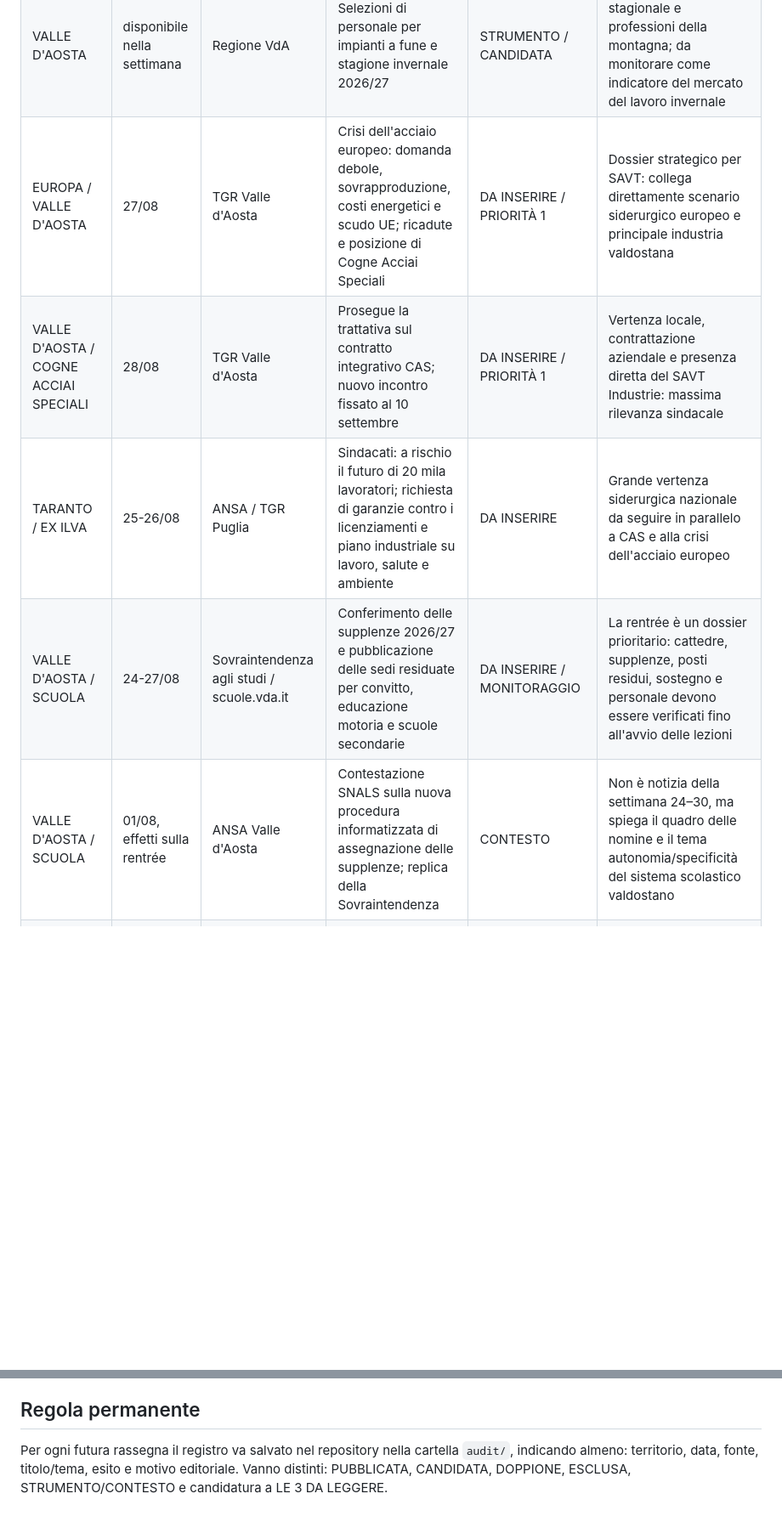
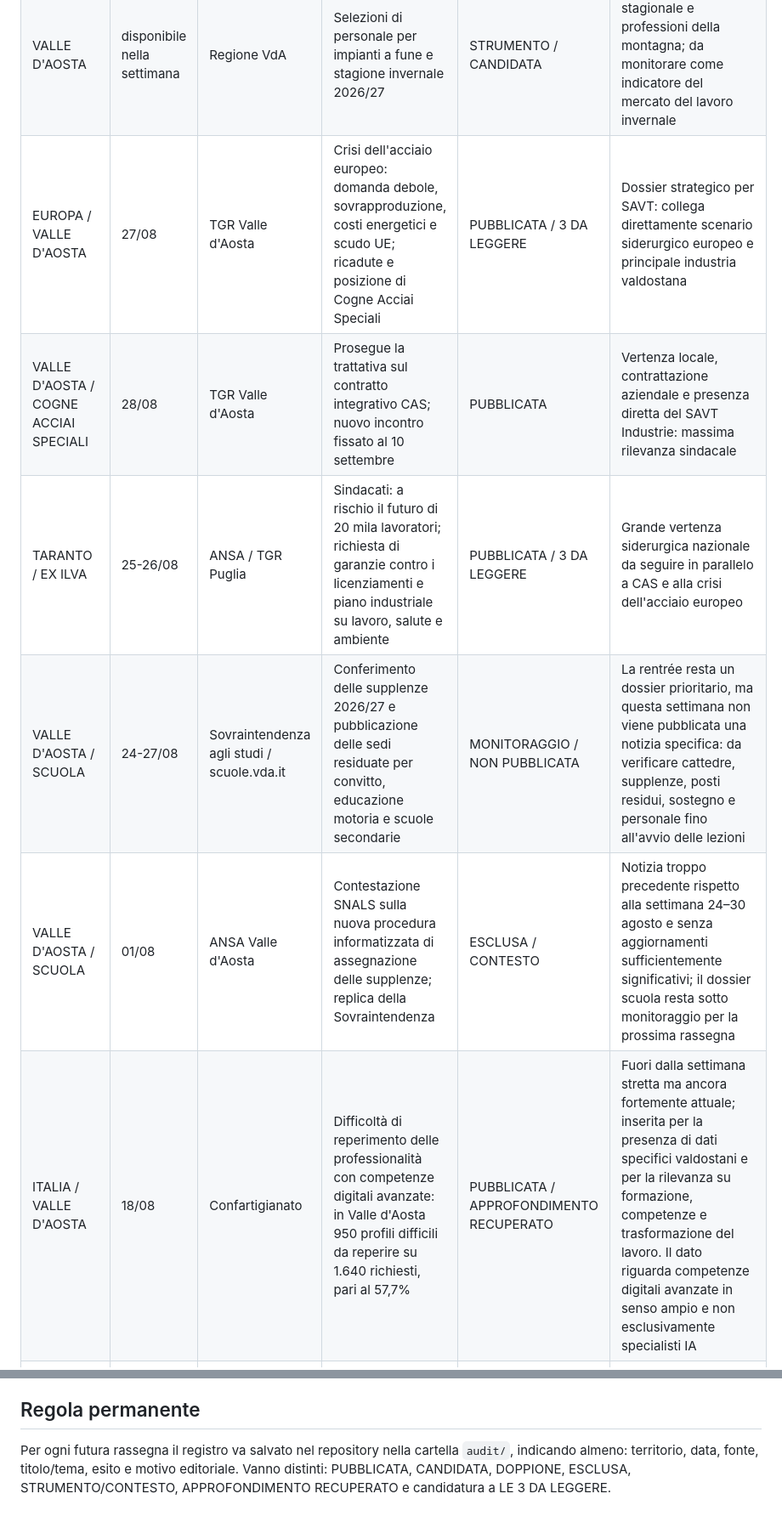
Before and after one commit to savtcommunication-bit/rassegna-stampa-savt, a Markdown page: audit/2026-08-24-30.md, 2 parts joined by grey strips. Shown at 85% size. Drawn GitHub-style; blank space fills up the shorter version.

Commit message:
Aggiorna audit rassegna 24-30 agosto 2026

```diff
--- a/audit/2026-08-24-30.md
+++ b/audit/2026-08-24-30.md
@@ -25,11 +25,12 @@ Selezione editoriale mirata: priorità alle notizie che aiutano il SAVT a capire
 | TOSCANA | misura valida fino al 31/08 | Regione Toscana | Ordinanza contro il rischio da calore per lavoratori agricoli, edili e cave | STRUMENTO / CONTESTO | Modello operativo territoriale di tutela; non è una nuova notizia della settimana |
 | VALLE D'AOSTA | disponibile nella settimana | Regione VdA | Voucher di conciliazione FSE per cura di figli, anziani e persone con disabilità | STRUMENTO | Misura concretamente utile a lavoratrici e lavoratori; da monitorare e valorizzare come strumento |
 | VALLE D'AOSTA | disponibile nella settimana | Regione VdA | Selezioni di personale per impianti a fune e stagione invernale 2026/27 | STRUMENTO / CANDIDATA | Utile per lavoro stagionale e professioni della montagna; da monitorare come indicatore del mercato del lavoro invernale |
-| EUROPA / VALLE D'AOSTA | 27/08 | TGR Valle d'Aosta | Crisi dell'acciaio europeo: domanda debole, sovrapproduzione, costi energetici e scudo UE; ricadute e posizione di Cogne Acciai Speciali | DA INSERIRE / PRIORITÀ 1 | Dossier strategico per SAVT: collega direttamente scenario siderurgico europeo e principale industria valdostana |
-| VALLE D'AOSTA / COGNE ACCIAI SPECIALI | 28/08 | TGR Valle d'Aosta | Prosegue la trattativa sul contratto integrativo CAS; nuovo incontro fissato al 10 settembre | DA INSERIRE / PRIORITÀ 1 | Vertenza locale, contrattazione aziendale e presenza diretta del SAVT Industrie: massima rilevanza sindacale |
-| TARANTO / EX ILVA | 25-26/08 | ANSA / TGR Puglia | Sindacati: a rischio il futuro di 20 mila lavoratori; richiesta di garanzie contro i licenziamenti e piano industriale su lavoro, salute e ambiente | DA INSERIRE | Grande vertenza siderurgica nazionale da seguire in parallelo a CAS e alla crisi dell'acciaio europeo |
-| VALLE D'AOSTA / SCUOLA | 24-27/08 | Sovraintendenza agli studi / scuole.vda.it | Conferimento delle supplenze 2026/27 e pubblicazione delle sedi residuate per convitto, educazione motoria e scuole secondarie | DA INSERIRE / MONITORAGGIO | La rentrée è un dossier prioritario: cattedre, supplenze, posti residui, sostegno e personale devono essere verificati fino all'avvio delle lezioni |
-| VALLE D'AOSTA / SCUOLA | 01/08, effetti sulla rentrée | ANSA Valle d'Aosta | Contestazione SNALS sulla nuova procedura informatizzata di assegnazione delle supplenze; replica della Sovraintendenza | CONTESTO | Non è notizia della settimana 24–30, ma spiega il quadro delle nomine e il tema autonomia/specificità del sistema scolastico valdostano |
+| EUROPA / VALLE D'AOSTA | 27/08 | TGR Valle d'Aosta | Crisi dell'acciaio europeo: domanda debole, sovrapproduzione, costi energetici e scudo UE; ricadute e posizione di Cogne Acciai Speciali | PUBBLICATA / 3 DA LEGGERE | Dossier strategico per SAVT: collega direttamente scenario siderurgico europeo e principale industria valdostana |
+| VALLE D'AOSTA / COGNE ACCIAI SPECIALI | 28/08 | TGR Valle d'Aosta | Prosegue la trattativa sul contratto integrativo CAS; nuovo incontro fissato al 10 settembre | PUBBLICATA | Vertenza locale, contrattazione aziendale e presenza diretta del SAVT Industrie: massima rilevanza sindacale |
+| TARANTO / EX ILVA | 25-26/08 | ANSA / TGR Puglia | Sindacati: a rischio il futuro di 20 mila lavoratori; richiesta di garanzie contro i licenziamenti e piano industriale su lavoro, salute e ambiente | PUBBLICATA / 3 DA LEGGERE | Grande vertenza siderurgica nazionale da seguire in parallelo a CAS e alla crisi dell'acciaio europeo |
+| VALLE D'AOSTA / SCUOLA | 24-27/08 | Sovraintendenza agli studi / scuole.vda.it | Conferimento delle supplenze 2026/27 e pubblicazione delle sedi residuate per convitto, educazione motoria e scuole secondarie | MONITORAGGIO / NON PUBBLICATA | La rentrée resta un dossier prioritario, ma questa settimana non viene pubblicata una notizia specifica: da verificare cattedre, supplenze, posti residui, sostegno e personale fino all'avvio delle lezioni |
+| VALLE D'AOSTA / SCUOLA | 01/08 | ANSA Valle d'Aosta | Contestazione SNALS sulla nuova procedura informatizzata di assegnazione delle supplenze; replica della Sovraintendenza | ESCLUSA / CONTESTO | Notizia troppo precedente rispetto alla settimana 24–30 agosto e senza aggiornamenti sufficientemente significativi; il dossier scuola resta sotto monitoraggio per la prossima rassegna |
+| ITALIA / VALLE D'AOSTA | 18/08 | Confartigianato | Difficoltà di reperimento delle professionalità con competenze digitali avanzate: in Valle d'Aosta 950 profili difficili da reperire su 1.640 richiesti, pari al 57,7% | PUBBLICATA / APPROFONDIMENTO RECUPERATO | Fuori dalla settimana stretta ma ancora fortemente attuale; inserita per la presenza di dati specifici valdostani e per la rilevanza su formazione, competenze e trasformazione del lavoro. Il dato riguarda competenze digitali avanzate in senso ampio e non esclusivamente specialisti IA |
 | IA / LAVORO | settimana 24-30/08 | monitoraggio tematico | Impatto dell'intelligenza artificiale su occupazione, competenze, trasformazione delle mansioni e domanda di nuove professionalità | DOSSIER PERMANENTE | Da seguire sul doppio versante: posti/mansioni a rischio e nuove competenze/profili richiesti, con priorità a Piemonte e Valle d'Aosta |
 | UNIONE EUROPEA / IA E LAVORO | 27/08 | EURES | IA nei processi di selezione e diritti delle persone candidate | NOTIZIA / MONITORAGGIO, NON STRUMENTO SAVT | Utile da linkare per verificare trasparenza, equità e tutela dei lavoratori/candidati; non va presentata come strumento operativo del sindacato perché il SAVT non seleziona personale |
 
@@ -42,4 +43,4 @@ L'inclusione nel monitoraggio non implica la pubblicazione automatica: il dossie
 Le notizie duplicate o riprese da più testate vengono ricondotte al fatto principale e alla fonte più completa/autorevole. Le notizie politiche generiche, di cronaca senza ricadute lavorative, spettacolo e sport sono escluse salvo impatto concreto su occupazione, servizi, sicurezza, welfare o territorio.
 
 ## Regola permanente
-Per ogni futura rassegna il registro va salvato nel repository nella cartella `audit/`, indicando almeno: territorio, data, fonte, titolo/tema, esito e motivo editoriale. Vanno distinti: PUBBLICATA, CANDIDATA, DOPPIONE, ESCLUSA, STRUMENTO/CONTESTO e candidatura a LE 3 DA LEGGERE.
+Per ogni futura rassegna il registro va salvato nel repository nella cartella `audit/`, indicando almeno: territorio, data, fonte, titolo/tema, esito e motivo editoriale. Vanno distinti: PUBBLICATA, CANDIDATA, DOPPIONE, ESCLUSA, STRUMENTO/CONTESTO, APPROFONDIMENTO RECUPERATO e candidatura a LE 3 DA LEGGERE.
```
Also changed, not shown: other parts of audit/2026-08-24-30.md (+1 -1 lines).
